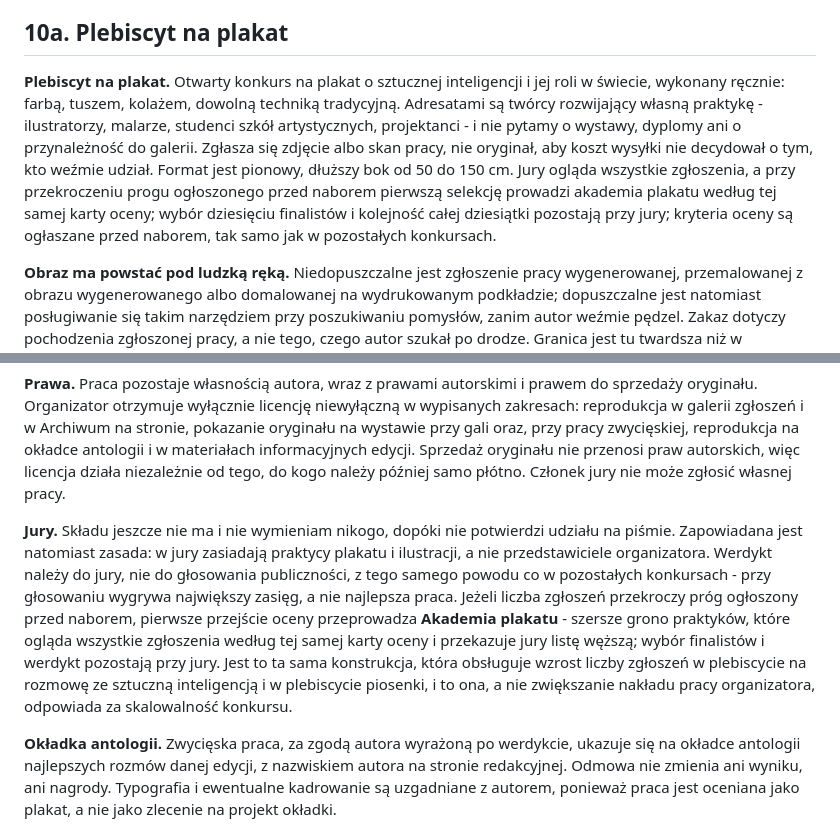
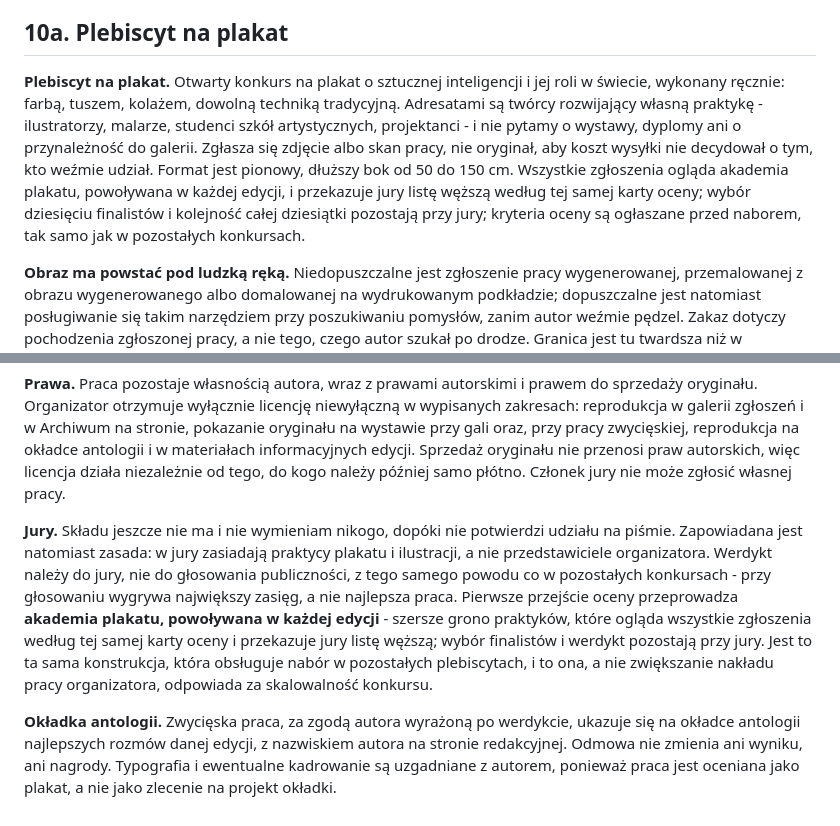
Before and after one commit to kolbinski/konstela, a Markdown page: mk-nota-koncepcyjna.md, 2 parts joined by grey strips. Drawn GitHub-style.

```diff
--- a/mk-nota-koncepcyjna.md
+++ b/mk-nota-koncepcyjna.md
@@ -258,13 +258,13 @@ Cztery uwagi do tego kosztorysu, powiedziane wprost.
 
 ## 10a. Plebiscyt na plakat
 
-**Plebiscyt na plakat.** Otwarty konkurs na plakat o sztucznej inteligencji i jej roli w świecie, wykonany ręcznie: farbą, tuszem, kolażem, dowolną techniką tradycyjną. Adresatami są twórcy rozwijający własną praktykę - ilustratorzy, malarze, studenci szkół artystycznych, projektanci - i nie pytamy o wystawy, dyplomy ani o przynależność do galerii. Zgłasza się zdjęcie albo skan pracy, nie oryginał, aby koszt wysyłki nie decydował o tym, kto weźmie udział. Format jest pionowy, dłuższy bok od 50 do 150 cm. Jury ogląda wszystkie zgłoszenia, a przy przekroczeniu progu ogłoszonego przed naborem pierwszą selekcję prowadzi akademia plakatu według tej samej karty oceny; wybór dziesięciu finalistów i kolejność całej dziesiątki pozostają przy jury; kryteria oceny są ogłaszane przed naborem, tak samo jak w pozostałych konkursach.
+**Plebiscyt na plakat.** Otwarty konkurs na plakat o sztucznej inteligencji i jej roli w świecie, wykonany ręcznie: farbą, tuszem, kolażem, dowolną techniką tradycyjną. Adresatami są twórcy rozwijający własną praktykę - ilustratorzy, malarze, studenci szkół artystycznych, projektanci - i nie pytamy o wystawy, dyplomy ani o przynależność do galerii. Zgłasza się zdjęcie albo skan pracy, nie oryginał, aby koszt wysyłki nie decydował o tym, kto weźmie udział. Format jest pionowy, dłuższy bok od 50 do 150 cm. Wszystkie zgłoszenia ogląda akademia plakatu, powoływana w każdej edycji, i przekazuje jury listę węższą według tej samej karty oceny; wybór dziesięciu finalistów i kolejność całej dziesiątki pozostają przy jury; kryteria oceny są ogłaszane przed naborem, tak samo jak w pozostałych konkursach.
 
 **Obraz ma powstać pod ludzką ręką.** Niedopuszczalne jest zgłoszenie pracy wygenerowanej, przemalowanej z obrazu wygenerowanego albo domalowanej na wydrukowanym podkładzie; dopuszczalne jest natomiast posługiwanie się takim narzędziem przy poszukiwaniu pomysłów, zanim autor weźmie pędzel. Zakaz dotyczy pochodzenia zgłoszonej pracy, a nie tego, czego autor szukał po drodze. Granica jest tu twardsza niż w plebiscycie piosenki, gdzie tekst wolno napisać przy udziale sztucznej inteligencji, i wynika to z tej samej zasady: ocenianym wytworem jest sam obraz, a nie jeden z kilku składników utworu. Weryfikacja opiera się na oświadczeniu zgłaszającego, na zdjęciach z etapów pracy, których dostarczenie jest dobrowolne, oraz na oryginałach nadsyłanych przez finalistów; nie opiera się na rozpoznawaniu narzędzia przez jury podczas oglądania reprodukcji. Przy wątpliwości, której nie da się wyjaśnić, zgłoszenie pozostaje w konkursie - wyklucza je dopiero wykazana nieprawda w oświadczeniu. Narzędzia cyfrowe przy przygotowaniu pliku, to jest kadrowanie, korekta kolorów do zgodności z oryginałem i usunięcie cienia, są dopuszczalne; nie wolno nimi dodawać ani usuwać elementów obrazu.
 
 **Prawa.** Praca pozostaje własnością autora, wraz z prawami autorskimi i prawem do sprzedaży oryginału. Organizator otrzymuje wyłącznie licencję niewyłączną w wypisanych zakresach: reprodukcja w galerii zgłoszeń i w Archiwum na stronie, pokazanie oryginału na wystawie przy gali oraz, przy pracy zwycięskiej, reprodukcja na okładce antologii i w materiałach informacyjnych edycji. Sprzedaż oryginału nie przenosi praw autorskich, więc licencja działa niezależnie od tego, do kogo należy później samo płótno. Członek jury nie może zgłosić własnej pracy.
 
-**Jury.** Składu jeszcze nie ma i nie wymieniam nikogo, dopóki nie potwierdzi udziału na piśmie. Zapowiadana jest natomiast zasada: w jury zasiadają praktycy plakatu i ilustracji, a nie przedstawiciele organizatora. Werdykt należy do jury, nie do głosowania publiczności, z tego samego powodu co w pozostałych konkursach - przy głosowaniu wygrywa największy zasięg, a nie najlepsza praca. Jeżeli liczba zgłoszeń przekroczy próg ogłoszony przed naborem, pierwsze przejście oceny przeprowadza **Akademia plakatu** - szersze grono praktyków, które ogląda wszystkie zgłoszenia według tej samej karty oceny i przekazuje jury listę węższą; wybór finalistów i werdykt pozostają przy jury. Jest to ta sama konstrukcja, która obsługuje wzrost liczby zgłoszeń w plebiscycie na rozmowę ze sztuczną inteligencją i w plebiscycie piosenki, i to ona, a nie zwiększanie nakładu pracy organizatora, odpowiada za skalowalność konkursu.
+**Jury.** Składu jeszcze nie ma i nie wymieniam nikogo, dopóki nie potwierdzi udziału na piśmie. Zapowiadana jest natomiast zasada: w jury zasiadają praktycy plakatu i ilustracji, a nie przedstawiciele organizatora. Werdykt należy do jury, nie do głosowania publiczności, z tego samego powodu co w pozostałych konkursach - przy głosowaniu wygrywa największy zasięg, a nie najlepsza praca. Pierwsze przejście oceny przeprowadza **akademia plakatu, powoływana w każdej edycji** - szersze grono praktyków, które ogląda wszystkie zgłoszenia według tej samej karty oceny i przekazuje jury listę węższą; wybór finalistów i werdykt pozostają przy jury. Jest to ta sama konstrukcja, która obsługuje nabór w pozostałych plebiscytach, i to ona, a nie zwiększanie nakładu pracy organizatora, odpowiada za skalowalność konkursu.
 
 **Okładka antologii.** Zwycięska praca, za zgodą autora wyrażoną po werdykcie, ukazuje się na okładce antologii najlepszych rozmów danej edycji, z nazwiskiem autora na stronie redakcyjnej. Odmowa nie zmienia ani wyniku, ani nagrody. Typografia i ewentualne kadrowanie są uzgadniane z autorem, ponieważ praca jest oceniana jako plakat, a nie jako zlecenie na projekt okładki.
 
```
Also changed, not shown: plebiscyt-ustalenia.md (+4 -0 lines).
